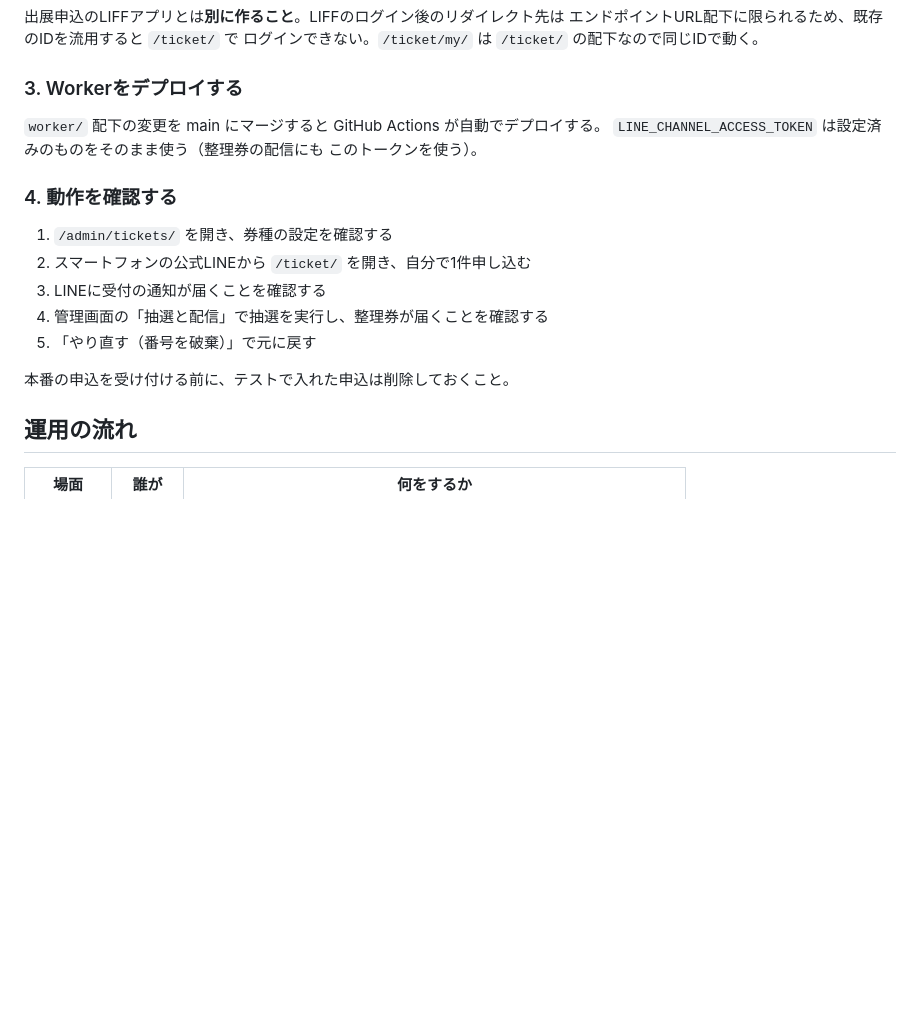
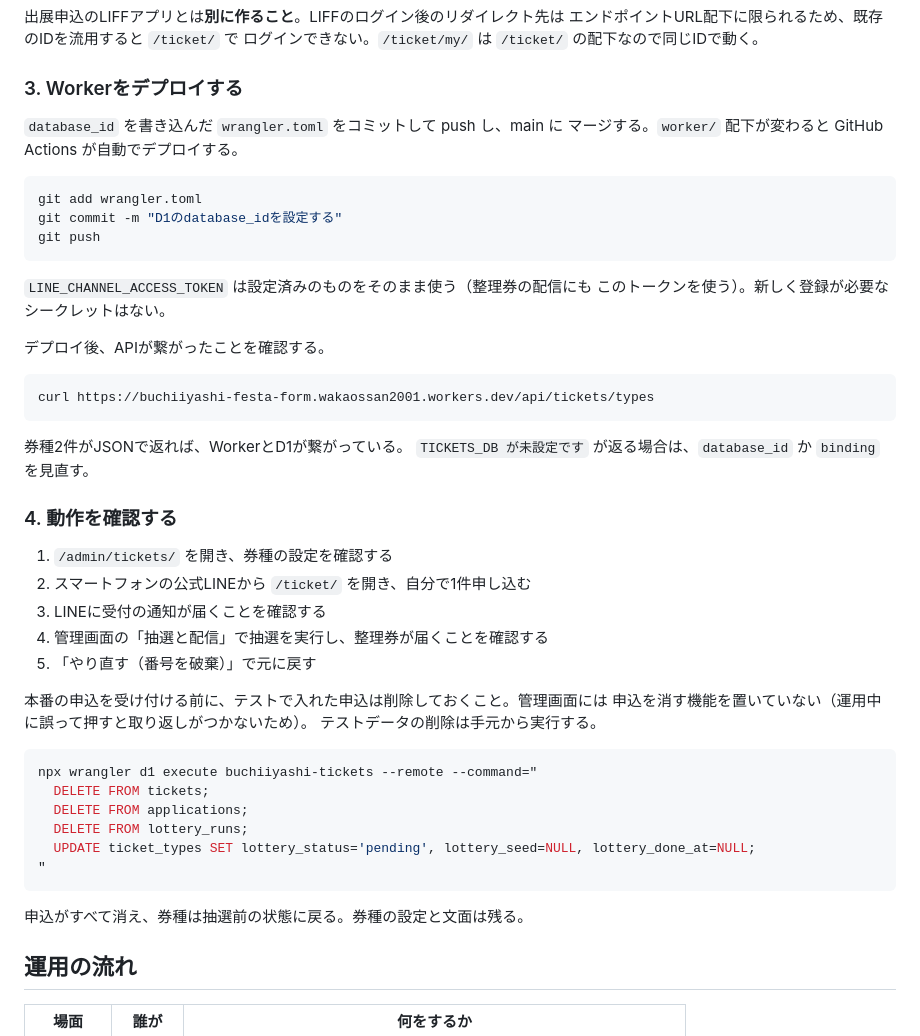
Before and after one commit to bayashichan/buchiiyashi, a Markdown page: ticket/README.md, the part around one of its changes. Drawn GitHub-style; blank space fills up the shorter version.

````diff
--- a/ticket/README.md
+++ b/ticket/README.md
@@ -62,9 +126,26 @@ LINE Developers コンソールで、整理券専用のLIFFアプリを新規作
 
 ### 3. Workerをデプロイする
 
-`worker/` 配下の変更を main にマージすると GitHub Actions が自動でデプロイする。
+`database_id` を書き込んだ `wrangler.toml` をコミットして push し、main に
+マージする。`worker/` 配下が変わると GitHub Actions が自動でデプロイする。
+
+```bash
+git add wrangler.toml
+git commit -m "D1のdatabase_idを設定する"
+git push
+```
+
 `LINE_CHANNEL_ACCESS_TOKEN` は設定済みのものをそのまま使う（整理券の配信にも
-このトークンを使う）。
+このトークンを使う）。新しく登録が必要なシークレットはない。
+
+デプロイ後、APIが繋がったことを確認する。
+
+```bash
+curl https://buchiiyashi-festa-form.wakaossan2001.workers.dev/api/tickets/types
+```
+
+券種2件がJSONで返れば、WorkerとD1が繋がっている。
+`TICKETS_DB が未設定です` が返る場合は、`database_id` か `binding` を見直す。
 
 ### 4. 動作を確認する
 
@@ -74,7 +155,20 @@ LINE Developers コンソールで、整理券専用のLIFFアプリを新規作
 4. 管理画面の「抽選と配信」で抽選を実行し、整理券が届くことを確認する
 5. 「やり直す（番号を破棄）」で元に戻す
 
-本番の申込を受け付ける前に、テストで入れた申込は削除しておくこと。
+本番の申込を受け付ける前に、テストで入れた申込は削除しておくこと。管理画面には
+申込を消す機能を置いていない（運用中に誤って押すと取り返しがつかないため）。
+テストデータの削除は手元から実行する。
+
+```bash
+npx wrangler d1 execute buchiiyashi-tickets --remote --command="
+  DELETE FROM tickets;
+  DELETE FROM applications;
+  DELETE FROM lottery_runs;
+  UPDATE ticket_types SET lottery_status='pending', lottery_seed=NULL, lottery_done_at=NULL;
+"
+```
+
+申込がすべて消え、券種は抽選前の状態に戻る。券種の設定と文面は残る。
 
 ## 運用の流れ
 
````
Also changed, not shown: other parts of ticket/README.md (+68 -4 lines).
